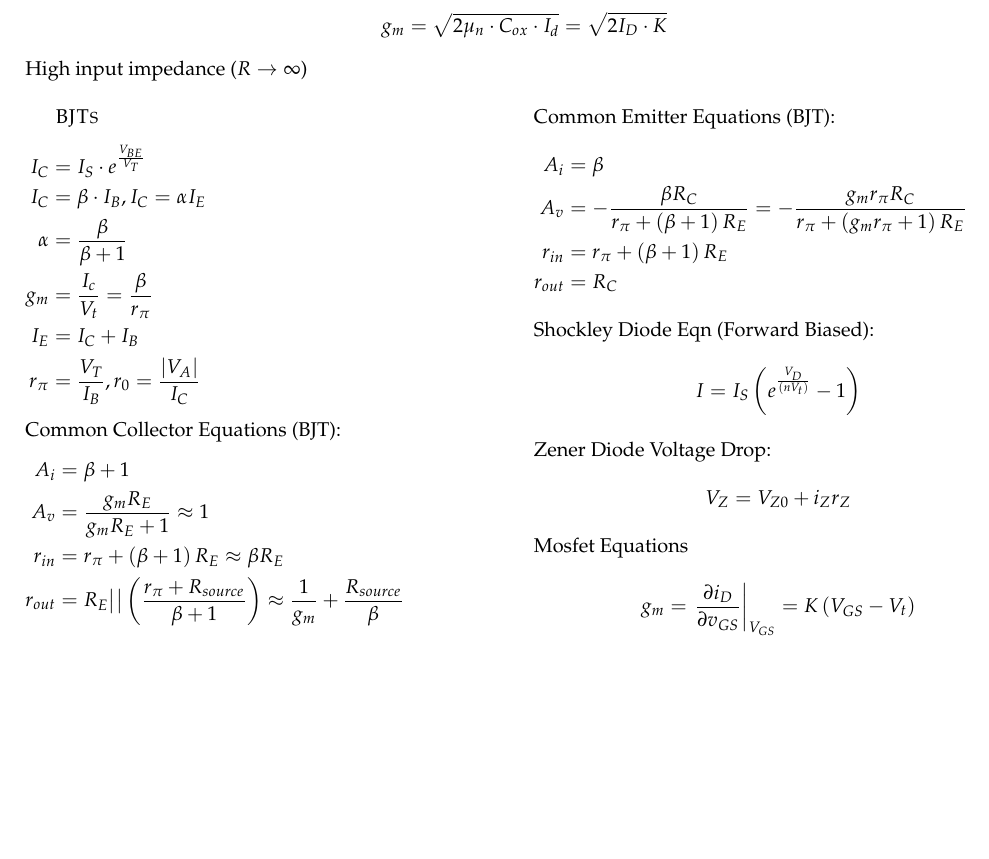
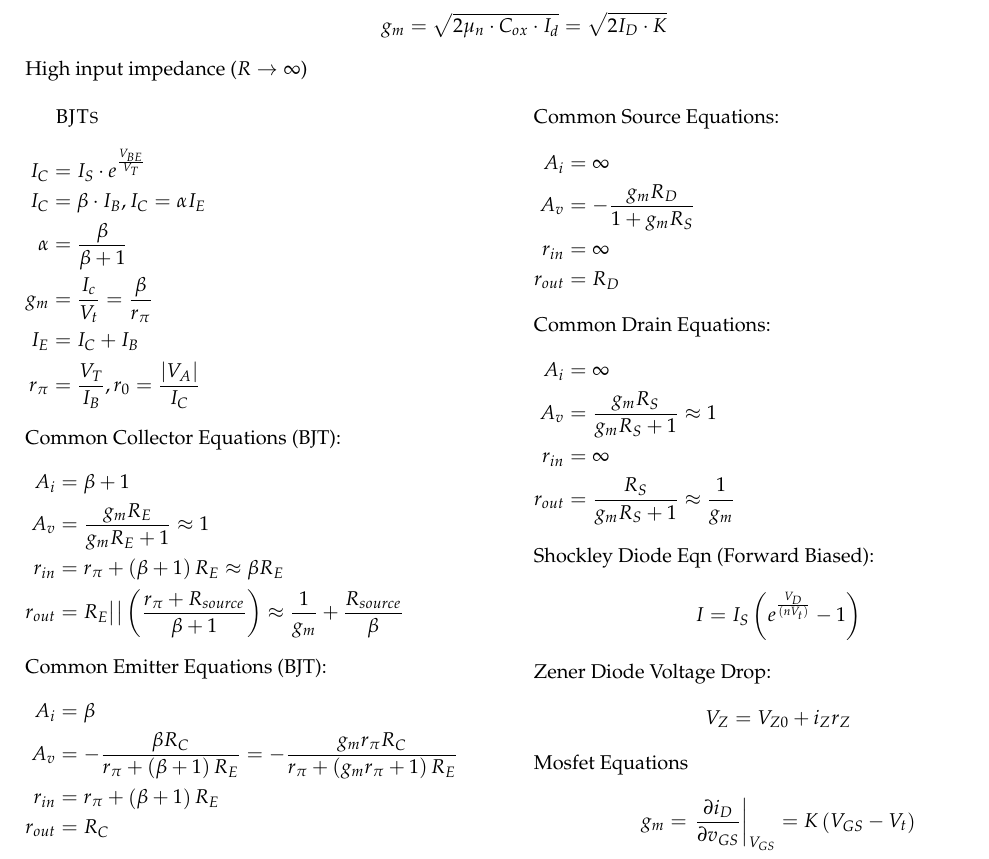
Before and after one commit to hasithvm/mimir, a LaTeX document (ELEC/2507.tex): part of page 2 of 2, cut so that both start at the same text, the shorter picture padded with empty space. Compiled offline with pdfLaTeX.

Commit message:
Added common source and common drain equations

```diff
--- a/ELEC/2507.tex
+++ b/ELEC/2507.tex
@@ -139,6 +139,20 @@ A_v &= -\frac{\beta R_C}{r_\pi + \left(\beta + 1\right)R_E}=-\frac{g_mr_\pi R_C}
 r_{in} &= r_\pi + \left(\beta + 1\right)R_E\nonumber&\\
 r_{out} &= R_C\nonumber&
 \end{flalign}
+Common Source Equations:
+\begin{flalign}
+A_i &= \infty&\nonumber\\
+A_v &= -\frac{g_mR_D}{1+g_mR_S}&\nonumber\\
+r_{in} &= \infty&\nonumber\\
+r_{out} &= R_D&\nonumber
+\end{flalign}
+Common Drain Equations:
+\begin{flalign}
+A_i &= \infty&\nonumber\\
+A_v &= \frac{g_mR_S}{g_mR_S+1}\approx 1&\nonumber\\
+r_{in} &= \infty&\nonumber\\
+r_{out} &= \frac{R_S}{g_mR_S+1}\approx\frac{1}{g_m}&\nonumber
+\end{flalign}
 Shockley Diode Eqn (Forward Biased):
 \begin{flalign}
 I&= I_S\left(e^{\frac{V_D}{\left(nV_t\right)}} - 1\right)\nonumber
```
